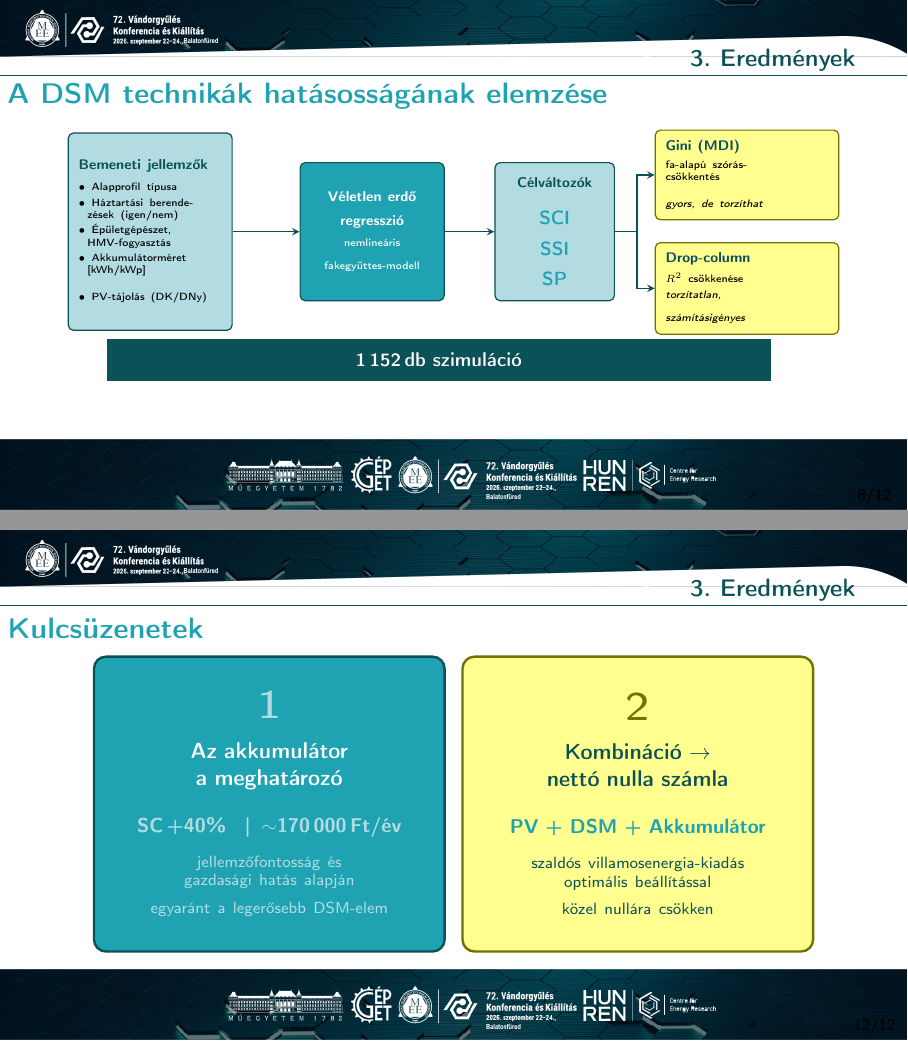
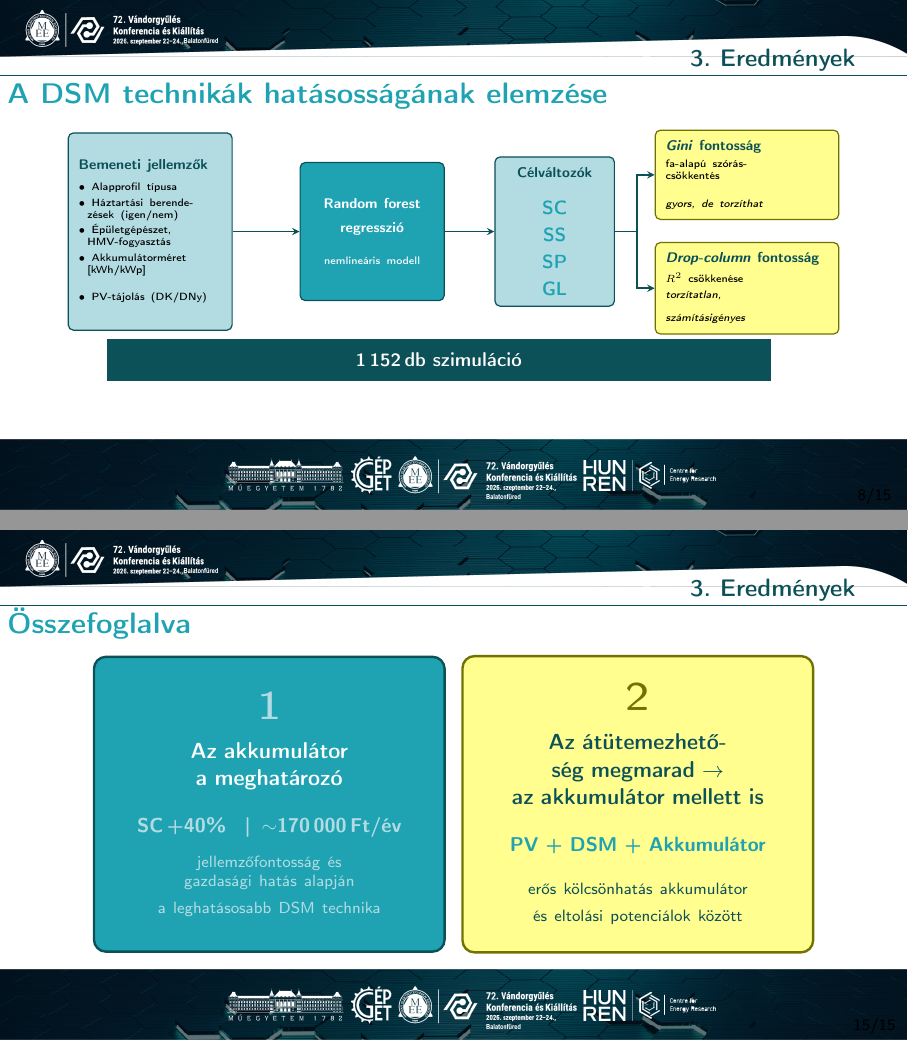
Before and after one commit to Lilol/MEE_Vandorgyules_2026, LaTeX slides (vandorgyules_prez.tex): pages 9 and 13 of 14 before the commit and pages 9 and 16 of 17 after it, joined at a grey line. Compiled offline with pdfLaTeX.

```diff
--- a/vandorgyules_prez.tex
+++ b/vandorgyules_prez.tex
@@ -638,28 +638,29 @@
 
 %% Box 2: RF model
 \node[rfbox] (rf) at (4.5, 0) {%
-  {\scriptsize\bfseries Véletlen erdő\\regresszió}\\[5pt]
-  {\tiny nemlineáris\\fakegyüttes-modell}
+  {\scriptsize\bfseries Random forest\\regresszió}\\[5pt]
+  {\tiny nemlineáris modell}
 };
 
 %% Box 3: Target variables
 \node[targbox] (targ) at (8.2, 0) {%
   {\scriptsize\bfseries\color{mediumblue2}Célváltozók}\\[8pt]
-  {\normalsize\bfseries\color{mediumblue}SCI}\\[4pt]
-  {\normalsize\bfseries\color{mediumblue}SSI}\\[4pt]
-  {\normalsize\bfseries\color{mediumblue}SP}
+  {\normalsize\bfseries\color{mediumblue}SC}\\[2pt]
+  {\normalsize\bfseries\color{mediumblue}SS}\\[2pt]
+  {\normalsize\bfseries\color{mediumblue}SP}\\[2pt]
+  {\normalsize\bfseries\color{mediumblue}GL}
 };
 
 %% Box 4a: Gini importance
 \node[metbox] (gini) at (12.1, 1.15) {%
-  {\scriptsize\bfseries\color{mediumblue2}Gini (MDI)}\\[3pt]
+  {\scriptsize\bfseries\color{mediumblue2}\textit{Gini} fontosság}\\[3pt]
   {\tiny fa-alapú szórás-\\csökkentés\\[2pt]%
   \textit{gyors, de torzíthat}}
 };
 
 %% Box 4b: Drop-column importance
 \node[metbox] (drop) at (12.1, -1.15) {%
-  {\scriptsize\bfseries\color{mediumblue2}Drop-column}\\[3pt]
+  {\scriptsize\bfseries\color{mediumblue2}\textit{Drop-column} fontosság}\\[3pt]
   {\tiny $R^2$ csökkenése\\[2pt]%
   \textit{torzítatlan,\\számításigényes}}
 };
@@ -748,7 +761,7 @@
 \end{minipage}
 \end{frame}
 
-\begin{frame}{Kulcsüzenetek}
+\begin{frame}{Összefoglalva}
 \vspace{0.6em}
 \begin{center}
 \begin{tikzpicture}[x=1cm, y=1cm,
@@ -764,14 +777,14 @@
   {\huge\bfseries\color{lightblue1}1}\\[6pt]
   {\normalsize\bfseries Az akkumulátor\\a meghatározó}\\[10pt]
   {\small\bfseries\color{lightblue1}SC\,+40\% \enspace|\enspace ${\sim}$170\,000\,Ft/év}\\[8pt]
-  {\scriptsize\color{lightblue1}jellemzőfontosság és\\gazdasági hatás alapján\\egyaránt a legerősebb DSM-elem}%
+  {\scriptsize\color{lightblue1}jellemzőfontosság és\\gazdasági hatás alapján\\a leghatásosabb DSM technika}%
 };
 %% Card 2 – Kombináció → nettó nulla
 \node[card2] at (6.5, 0) {%
   {\huge\bfseries\color{yellow2}2}\\[6pt]
-  {\normalsize\bfseries\color{mediumblue2}Kombináció $\rightarrow$\\nettó nulla számla}\\[10pt]
+  {\normalsize\bfseries\color{mediumblue2}Az átütemezhetőség megmarad $\rightarrow$\\az akkumulátor mellett is}\\[10pt]
   {\small\bfseries\color{mediumblue}PV + DSM + Akkumulátor}\\[8pt]
-  {\scriptsize\color{mediumblue2}szaldós villamosenergia-kiadás\\optimális beállítással\\közel nullára csökken}%
+  {\scriptsize\color{mediumblue2}erős kölcsönhatás akkumulátor és eltolási potenciálok között}%
 };
 \end{tikzpicture}
 \end{center}
```
Also changed, not shown: figures/fig_3_1_fontossag_akkumulator_nelkul.png (added), figures/fig_3_2_fontossag_bess_meret.png (added), vandorgyules_prez.tex (14 more changed lines).
